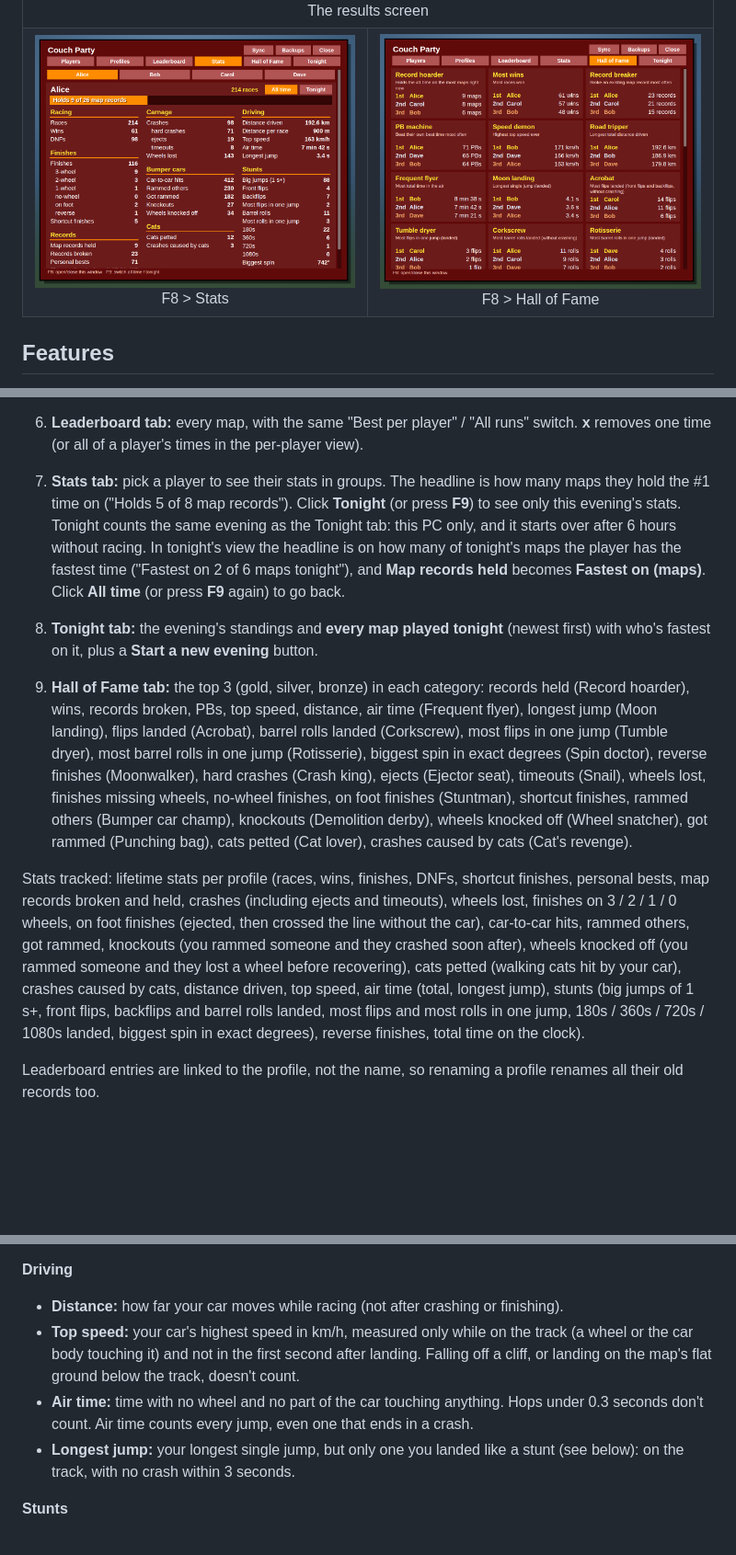
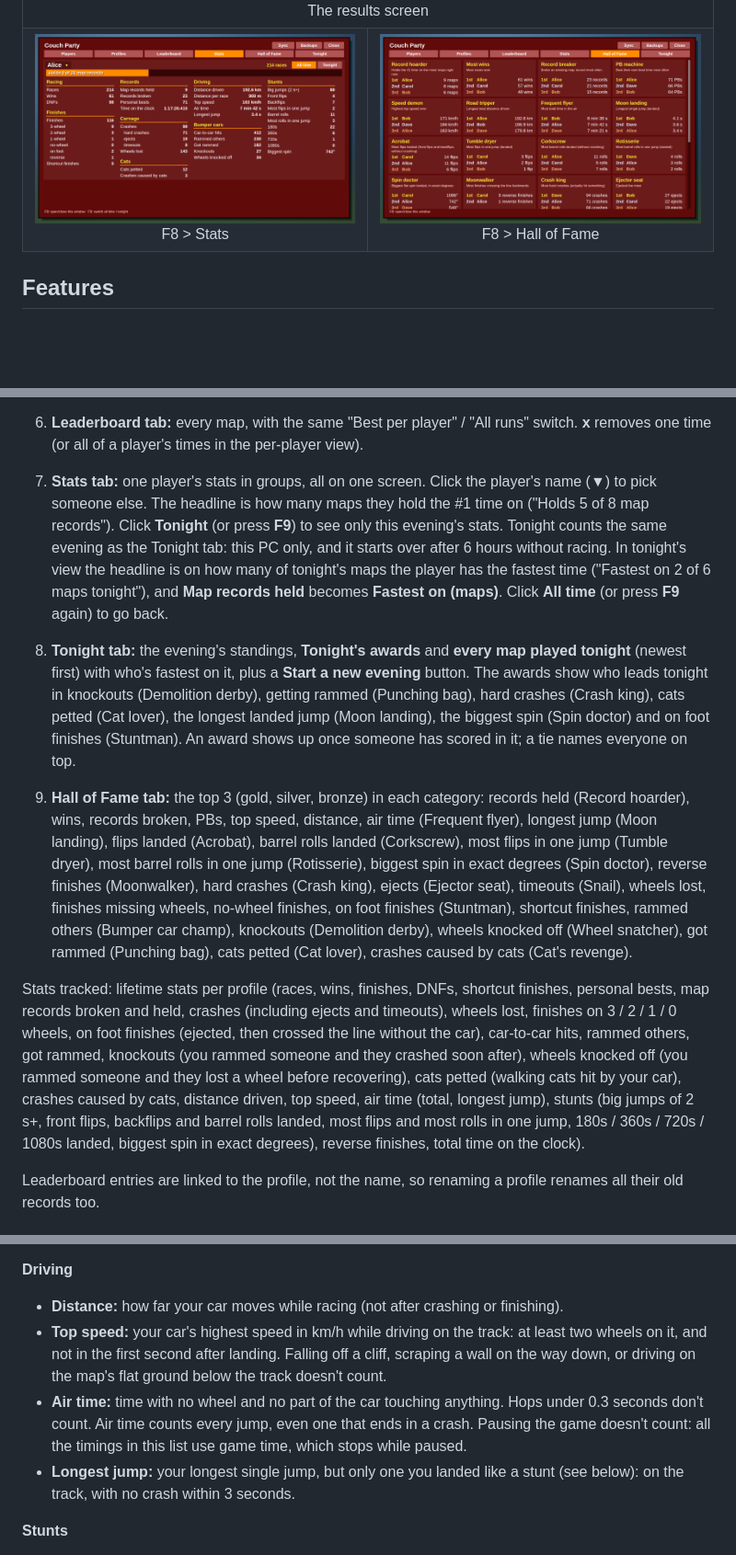
Before and after one commit to matiasraisanen/zeepkist-mod-couch-party, a Markdown page: README.md, 3 parts joined by grey strips. Shown at 92% size. Rendered like a GitHub page; pictures changed too: docs/images/hall-of-fame.png, docs/images/stats.png; blank space fills up the shorter version.

```diff
--- a/README.md
+++ b/README.md
@@ -88,11 +88,11 @@ Requires **ZeepSDK** (Modkist installs it together with BepInEx).
 
    A new evening starts after 6 hours without racing (`New evening after hours` in the config); restarting the game in between doesn't reset it.
 6. **Leaderboard tab:** every map, with the same "Best per player" / "All runs" switch. **x** removes one time (or all of a player's times in the per-player view).
-7. **Stats tab:** pick a player to see their stats in groups. The headline is how many maps they hold the #1 time on ("Holds 5 of 8 map records"). Click **Tonight** (or press **F9**) to see only this evening's stats. Tonight counts the same evening as the Tonight tab: this PC only, and it starts over after 6 hours without racing. In tonight's view the headline is on how many of tonight's maps the player has the fastest time ("Fastest on 2 of 6 maps tonight"), and **Map records held** becomes **Fastest on (maps)**. Click **All time** (or press **F9** again) to go back.
-8. **Tonight tab:** the evening's standings and **every map played tonight** (newest first) with who's fastest on it, plus a **Start a new evening** button.
+7. **Stats tab:** one player's stats in groups, all on one screen. Click the player's name (▼) to pick someone else. The headline is how many maps they hold the #1 time on ("Holds 5 of 8 map records"). Click **Tonight** (or press **F9**) to see only this evening's stats. Tonight counts the same evening as the Tonight tab: this PC only, and it starts over after 6 hours without racing. In tonight's view the headline is on how many of tonight's maps the player has the fastest time ("Fastest on 2 of 6 maps tonight"), and **Map records held** becomes **Fastest on (maps)**. Click **All time** (or press **F9** again) to go back.
+8. **Tonight tab:** the evening's standings, **Tonight's awards** and **every map played tonight** (newest first) with who's fastest on it, plus a **Start a new evening** button. The awards show who leads tonight in knockouts (Demolition derby), getting rammed (Punching bag), hard crashes (Crash king), cats petted (Cat lover), the longest landed jump (Moon landing), the biggest spin (Spin doctor) and on foot finishes (Stuntman). An award shows up once someone has scored in it; a tie names everyone on top.
 9. **Hall of Fame tab:** the top 3 (gold, silver, bronze) in each category: records held (Record hoarder), wins, records broken, PBs, top speed, distance, air time (Frequent flyer), longest jump (Moon landing), flips landed (Acrobat), barrel rolls landed (Corkscrew), most flips in one jump (Tumble dryer), most barrel rolls in one jump (Rotisserie), biggest spin in exact degrees (Spin doctor), reverse finishes (Moonwalker), hard crashes (Crash king), ejects (Ejector seat), timeouts (Snail), wheels lost, finishes missing wheels, no-wheel finishes, on foot finishes (Stuntman), shortcut finishes, rammed others (Bumper car champ), knockouts (Demolition derby), wheels knocked off (Wheel snatcher), got rammed (Punching bag), cats petted (Cat lover), crashes caused by cats (Cat's revenge).
 
-Stats tracked: lifetime stats per profile (races, wins, finishes, DNFs, shortcut finishes, personal bests, map records broken and held, crashes (including ejects and timeouts), wheels lost, finishes on 3 / 2 / 1 / 0 wheels, on foot finishes (ejected, then crossed the line without the car), car-to-car hits, rammed others, got rammed, knockouts (you rammed someone and they crashed soon after), wheels knocked off (you rammed someone and they lost a wheel before recovering), cats petted (walking cats hit by your car), crashes caused by cats, distance driven, top speed, air time (total, longest jump), stunts (big jumps of 1 s+, front flips, backflips and barrel rolls landed, most flips and most rolls in one jump, 180s / 360s / 720s / 1080s landed, biggest spin in exact degrees), reverse finishes, total time on the clock).
+Stats tracked: lifetime stats per profile (races, wins, finishes, DNFs, shortcut finishes, personal bests, map records broken and held, crashes (including ejects and timeouts), wheels lost, finishes on 3 / 2 / 1 / 0 wheels, on foot finishes (ejected, then crossed the line without the car), car-to-car hits, rammed others, got rammed, knockouts (you rammed someone and they crashed soon after), wheels knocked off (you rammed someone and they lost a wheel before recovering), cats petted (walking cats hit by your car), crashes caused by cats, distance driven, top speed, air time (total, longest jump), stunts (big jumps of 2 s+, front flips, backflips and barrel rolls landed, most flips and most rolls in one jump, 180s / 360s / 720s / 1080s landed, biggest spin in exact degrees), reverse finishes, total time on the clock).
 
 Leaderboard entries are linked to the profile, not the name, so renaming a profile renames all their old records too.
 
@@ -140,8 +140,8 @@ Only the rammer can get a knockout. If you ram someone and *you* end up crashing
 
 **Driving**
 - **Distance:** how far your car moves while racing (not after crashing or finishing).
-- **Top speed:** your car's highest speed in km/h, measured only while on the track (a wheel or the car body touching it) and not in the first second after landing. Falling off a cliff, or landing on the map's flat ground below the track, doesn't count.
-- **Air time:** time with no wheel and no part of the car touching anything. Hops under 0.3 seconds don't count. Air time counts every jump, even one that ends in a crash.
+- **Top speed:** your car's highest speed in km/h while driving on the track: at least two wheels on it, and not in the first second after landing. Falling off a cliff, scraping a wall on the way down, or driving on the map's flat ground below the track doesn't count.
+- **Air time:** time with no wheel and no part of the car touching anything. Hops under 0.3 seconds don't count. Air time counts every jump, even one that ends in a crash. Pausing the game doesn't count: all the timings in this list use game time, which stops while paused.
 - **Longest jump:** your longest single jump, but only one you landed like a stunt (see below): on the track, with no crash within 3 seconds.
 
 **Stunts**
```
Also changed, not shown: other parts of README.md (+8 -7 lines), CLAUDE.md (+22 -7 lines), 9 other files.
